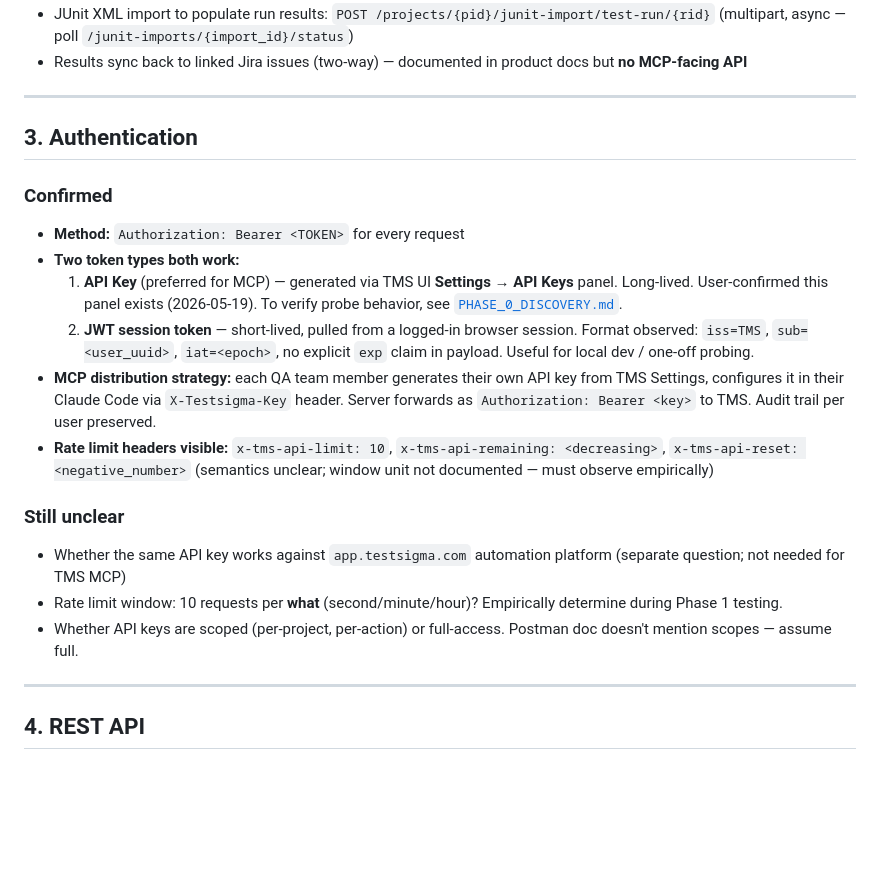
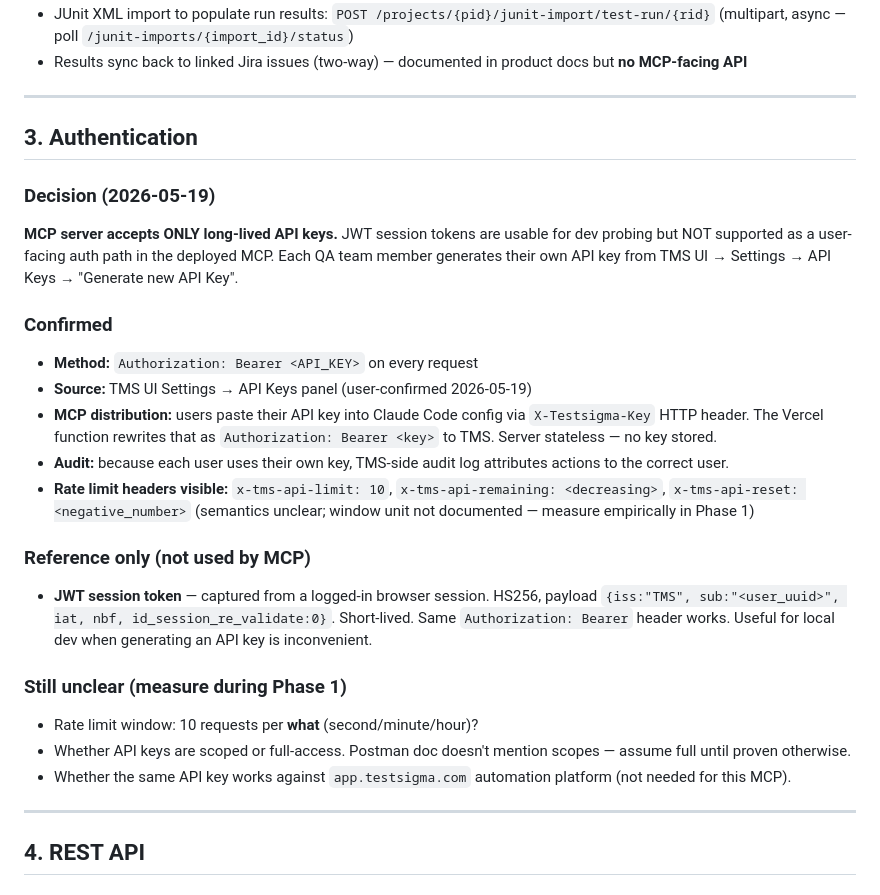
Before and after one commit to rizqifauzan/mcp_tms_testsigma, a Markdown page: docs/REFERENCE.md, the part around the change. Drawn GitHub-style; blank space fills up the shorter version.

Commit message:
Auth decision: API key only for MCP, JWT relegated to dev/probe reference
User decided the MCP will accept only long-lived API keys from TMS Settings,
not browser JWT session tokens. Updates:
- REFERENCE §3: API key marked as canonical, JWT moved to 'reference only'
- PROJECT_PLAN risks: remove obsolete API-key-not-available risk rows
- Onboarding: correct login URL to test-management.testsigma.com (was
  pointing at the wrong Testsigma product)

```diff
--- a/docs/REFERENCE.md
+++ b/docs/REFERENCE.md
@@ -135,18 +135,23 @@ Step groups can be embedded into a test case's `individual_steps` via `step_type
 
 ## 3. Authentication
 
+### Decision (2026-05-19)
+**MCP server accepts ONLY long-lived API keys.** JWT session tokens are usable for dev probing but NOT supported as a user-facing auth path in the deployed MCP. Each QA team member generates their own API key from TMS UI → Settings → API Keys → "Generate new API Key".
+
 ### Confirmed
-- **Method:** `Authorization: Bearer <TOKEN>` for every request
-- **Two token types both work:**
-  1. **API Key** (preferred for MCP) — generated via TMS UI **Settings → API Keys** panel. Long-lived. User-confirmed this panel exists (2026-05-19). To verify probe behavior, see [`PHASE_0_DISCOVERY.md`](./PHASE_0_DISCOVERY.md).
-  2. **JWT session token** — short-lived, pulled from a logged-in browser session. Format observed: `iss=TMS`, `sub=<user_uuid>`, `iat=<epoch>`, no explicit `exp` claim in payload. Useful for local dev / one-off probing.
-- **MCP distribution strategy:** each QA team member generates their own API key from TMS Settings, configures it in their Claude Code via `X-Testsigma-Key` header. Server forwards as `Authorization: Bearer <key>` to TMS. Audit trail per user preserved.
-- **Rate limit headers visible:** `x-tms-api-limit: 10`, `x-tms-api-remaining: <decreasing>`, `x-tms-api-reset: <negative_number>` (semantics unclear; window unit not documented — must observe empirically)
+- **Method:** `Authorization: Bearer <API_KEY>` on every request
+- **Source:** TMS UI Settings → API Keys panel (user-confirmed 2026-05-19)
+- **MCP distribution:** users paste their API key into Claude Code config via `X-Testsigma-Key` HTTP header. The Vercel function rewrites that as `Authorization: Bearer <key>` to TMS. Server stateless — no key stored.
+- **Audit:** because each user uses their own key, TMS-side audit log attributes actions to the correct user.
+- **Rate limit headers visible:** `x-tms-api-limit: 10`, `x-tms-api-remaining: <decreasing>`, `x-tms-api-reset: <negative_number>` (semantics unclear; window unit not documented — measure empirically in Phase 1)
 
-### Still unclear
-- Whether the same API key works against `app.testsigma.com` automation platform (separate question; not needed for TMS MCP)
-- Rate limit window: 10 requests per **what** (second/minute/hour)? Empirically determine during Phase 1 testing.
-- Whether API keys are scoped (per-project, per-action) or full-access. Postman doc doesn't mention scopes — assume full.
+### Reference only (not used by MCP)
+- **JWT session token** — captured from a logged-in browser session. HS256, payload `{iss:"TMS", sub:"<user_uuid>", iat, nbf, id_session_re_validate:0}`. Short-lived. Same `Authorization: Bearer` header works. Useful for local dev when generating an API key is inconvenient.
+
+### Still unclear (measure during Phase 1)
+- Rate limit window: 10 requests per **what** (second/minute/hour)?
+- Whether API keys are scoped or full-access. Postman doc doesn't mention scopes — assume full until proven otherwise.
+- Whether the same API key works against `app.testsigma.com` automation platform (not needed for this MCP).
 
 ---
 
```
Also changed, not shown: PROJECT_PLAN.md (+6 -7 lines).
